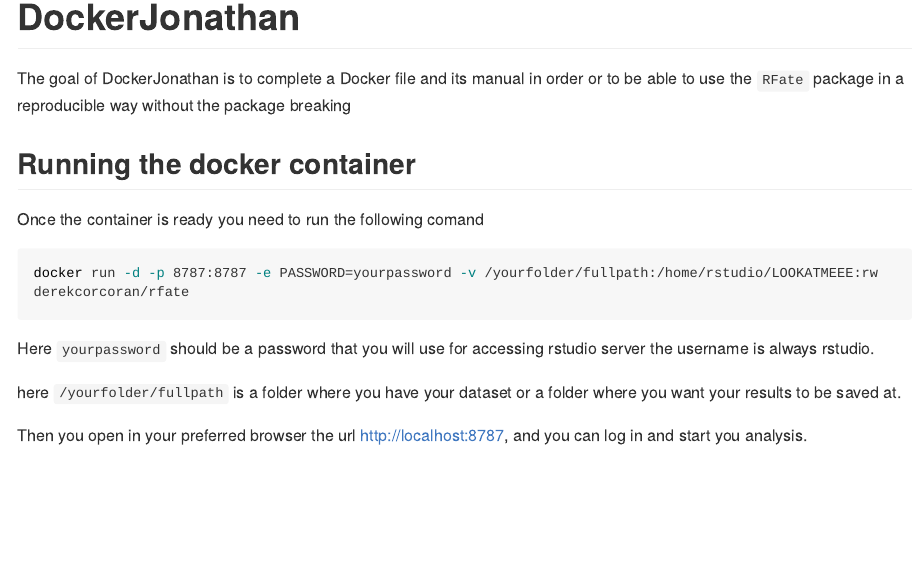
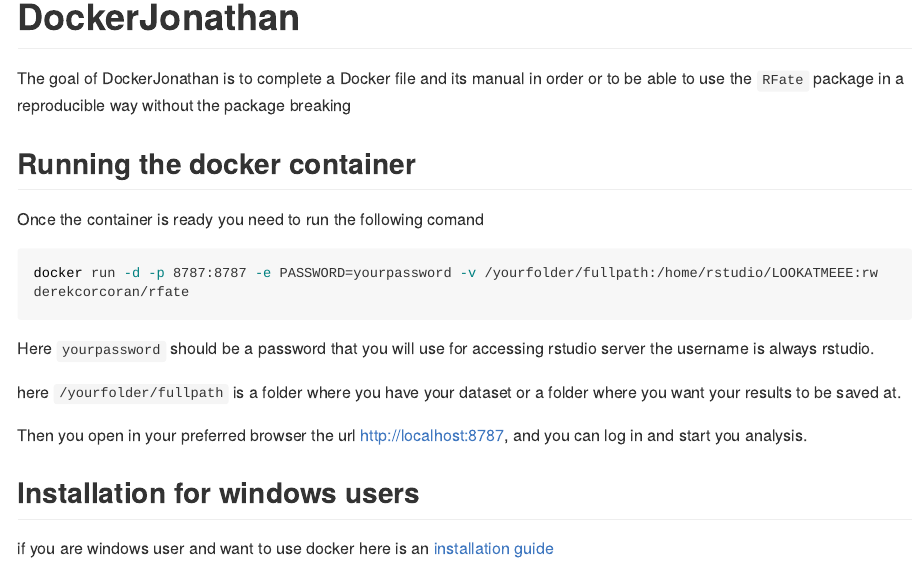
Before and after one commit to Sustainscapes/DockerJonathan, an R Markdown document (README.Rmd): the page in a window 1100 px wide, from its top. The pictures show the output file README.md that the author committed with the source, drawn offline in the style of GitHub; long lines of code are wrapped.

Commit message:
added installation guide

```diff
--- a/README.Rmd
+++ b/README.Rmd
@@ -32,3 +32,7 @@
 here `/yourfolder/fullpath` is a folder where you have your dataset or a folder where you want your results to be saved at.
 
 Then you open in your preferred browser the url http://localhost:8787, and you can log in and start you analysis.
+
+## Installation for windows users
+
+if you are windows user and want to use docker here is an [installation guide](https://www.simplilearn.com/tutorials/docker-tutorial/install-docker-on-windows)
```
Also changed, not shown: .RData, README.md.
